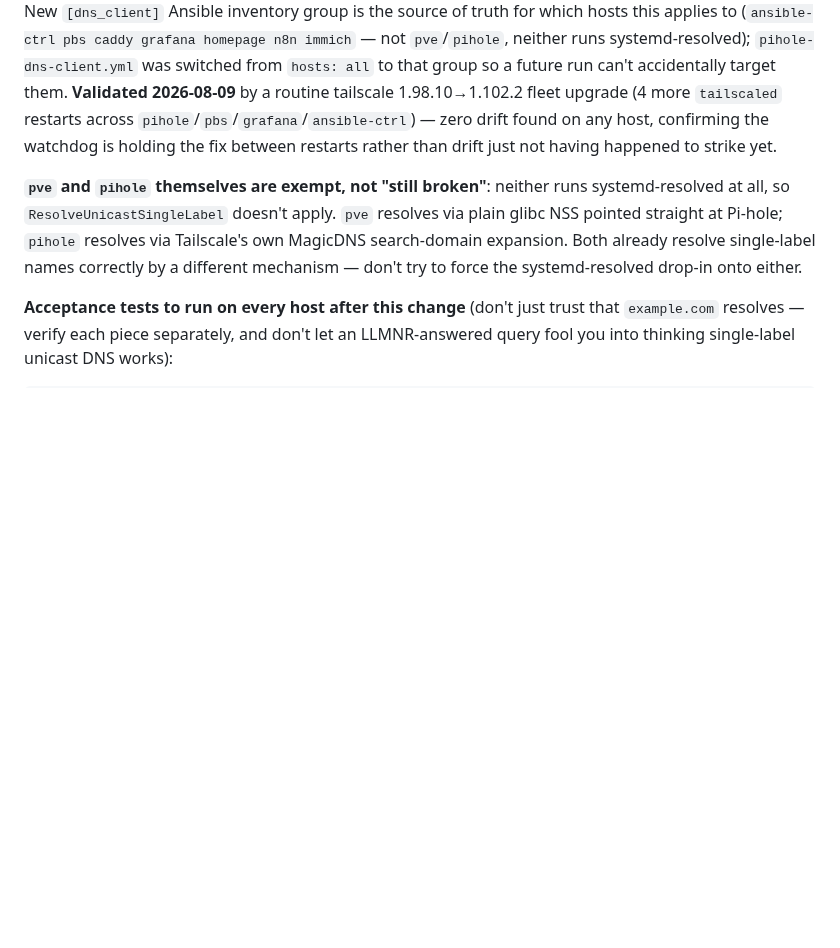
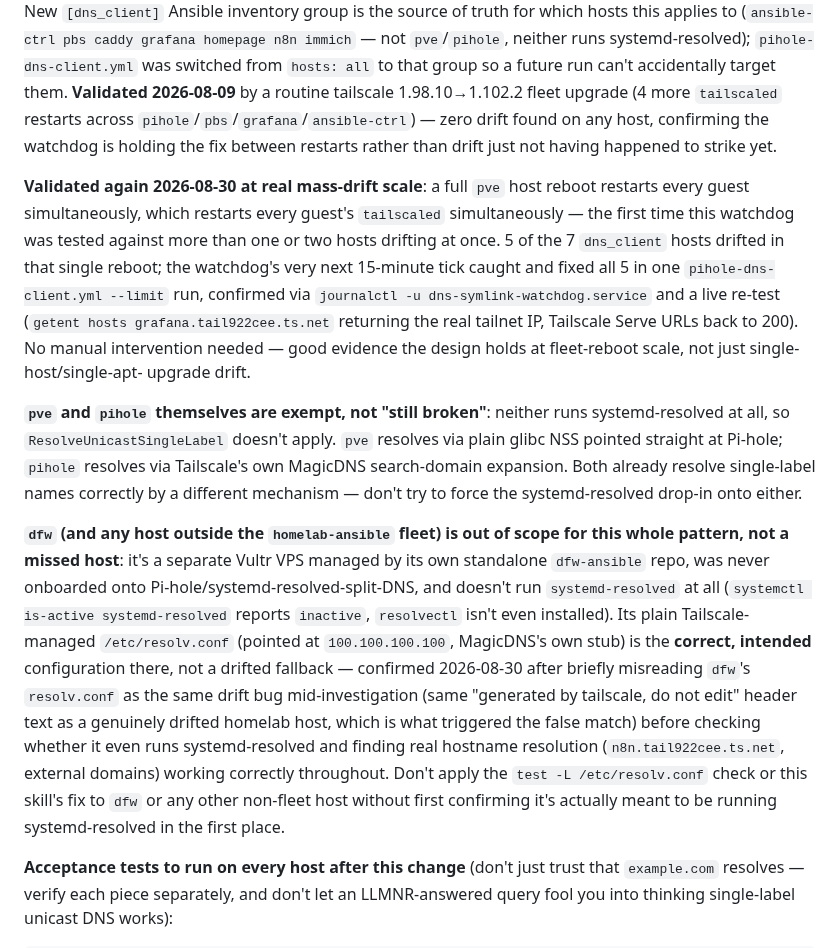
Before and after one commit to jackson2w/claude-code-skills, a Markdown page: tailscale-pihole-dns-routing/SKILL.md, the part around the change. Rendered like a GitHub page; blank space fills up the shorter version.

Commit message:
Validate dns-symlink-watchdog at mass-drift scale, clarify dfw is out of scope
A pve host reboot restarts every guest's tailscaled simultaneously -- 5 of 7
dns_client hosts drifted at once, the watchdog fixed all 5 on its next tick.
First real test beyond single-host/single-upgrade drift.

Also documents that dfw never runs systemd-resolved at all, so its plain
Tailscale-managed resolv.conf is correct there, not drift -- I briefly
misdiagnosed it as the same bug before checking.

Co-Authored-By: Claude Sonnet 5 <noreply@anthropic.com>
Claude-Session: https://claude.ai/code/session_01HMru8kj6qqRH5X5YQK4mjj

```diff
--- a/tailscale-pihole-dns-routing/SKILL.md
+++ b/tailscale-pihole-dns-routing/SKILL.md
@@ -398,11 +398,35 @@ by a routine tailscale 1.98.10→1.102.2 fleet upgrade (4 more `tailscaled` rest
 `pihole`/`pbs`/`grafana`/`ansible-ctrl`) — zero drift found on any host, confirming the watchdog
 is holding the fix between restarts rather than drift just not having happened to strike yet.
 
+**Validated again 2026-08-30 at real mass-drift scale**: a full `pve` host reboot restarts every
+guest simultaneously, which restarts every guest's `tailscaled` simultaneously — the first time
+this watchdog was tested against more than one or two hosts drifting at once. 5 of the 7
+`dns_client` hosts drifted in that single reboot; the watchdog's very next 15-minute tick caught
+and fixed all 5 in one `pihole-dns-client.yml --limit` run, confirmed via `journalctl -u
+dns-symlink-watchdog.service` and a live re-test (`getent hosts grafana.tail922cee.ts.net`
+returning the real tailnet IP, Tailscale Serve URLs back to 200). No manual intervention
+needed — good evidence the design holds at fleet-reboot scale, not just single-host/single-apt-
+upgrade drift.
+
 **`pve` and `pihole` themselves are exempt, not "still broken"**: neither runs systemd-resolved
 at all, so `ResolveUnicastSingleLabel` doesn't apply. `pve` resolves via plain glibc NSS pointed
 straight at Pi-hole; `pihole` resolves via Tailscale's own MagicDNS search-domain expansion. Both
 already resolve single-label names correctly by a different mechanism — don't try to force the
 systemd-resolved drop-in onto either.
+
+**`dfw` (and any host outside the `homelab-ansible` fleet) is out of scope for this whole
+pattern, not a missed host**: it's a separate Vultr VPS managed by its own standalone
+`dfw-ansible` repo, was never onboarded onto Pi-hole/systemd-resolved-split-DNS, and doesn't run
+`systemd-resolved` at all (`systemctl is-active systemd-resolved` reports `inactive`,
+`resolvectl` isn't even installed). Its plain Tailscale-managed `/etc/resolv.conf` (pointed at
+`100.100.100.100`, MagicDNS's own stub) is the **correct, intended** configuration there, not a
+drifted fallback — confirmed 2026-08-30 after briefly misreading `dfw`'s `resolv.conf` as the
+same drift bug mid-investigation (same "generated by tailscale, do not edit" header text as a
+genuinely drifted homelab host, which is what triggered the false match) before checking whether
+it even runs systemd-resolved and finding real hostname resolution (`n8n.tail922cee.ts.net`,
+external domains) working correctly throughout. Don't apply the `test -L /etc/resolv.conf` check
+or this skill's fix to `dfw` or any other non-fleet host without first confirming it's actually
+meant to be running systemd-resolved in the first place.
 
 **Acceptance tests to run on every host after this change** (don't just trust that `example.com`
 resolves — verify each piece separately, and don't let an LLMNR-answered query fool you into
```
